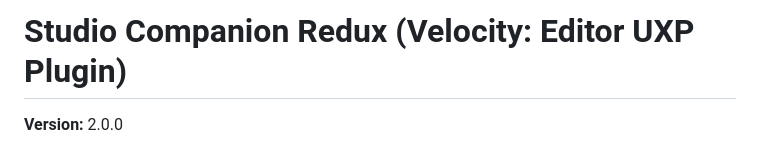
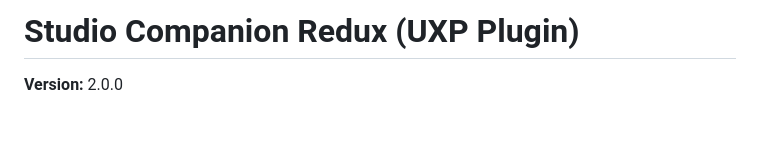
Before and after one commit to dmckenna-gumgum/studio-companion-redux, a Markdown page: README.md, the part around the change. GitHub-like rendering; blank space fills up the shorter version.

```diff
--- a/README.md
+++ b/README.md
@@ -1,4 +1,4 @@
-# Studio Companion Redux (Velocity: Editor UXP Plugin)
+# Studio Companion Redux (UXP Plugin)
 
 **Version:** 2.0.0
 
```
